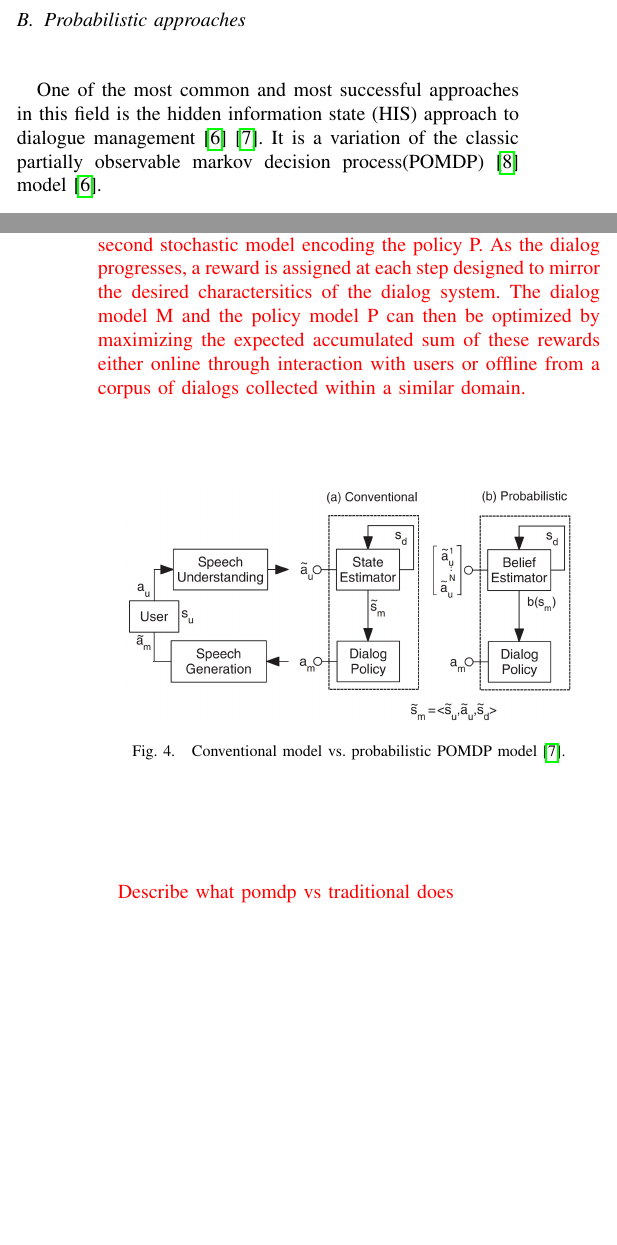
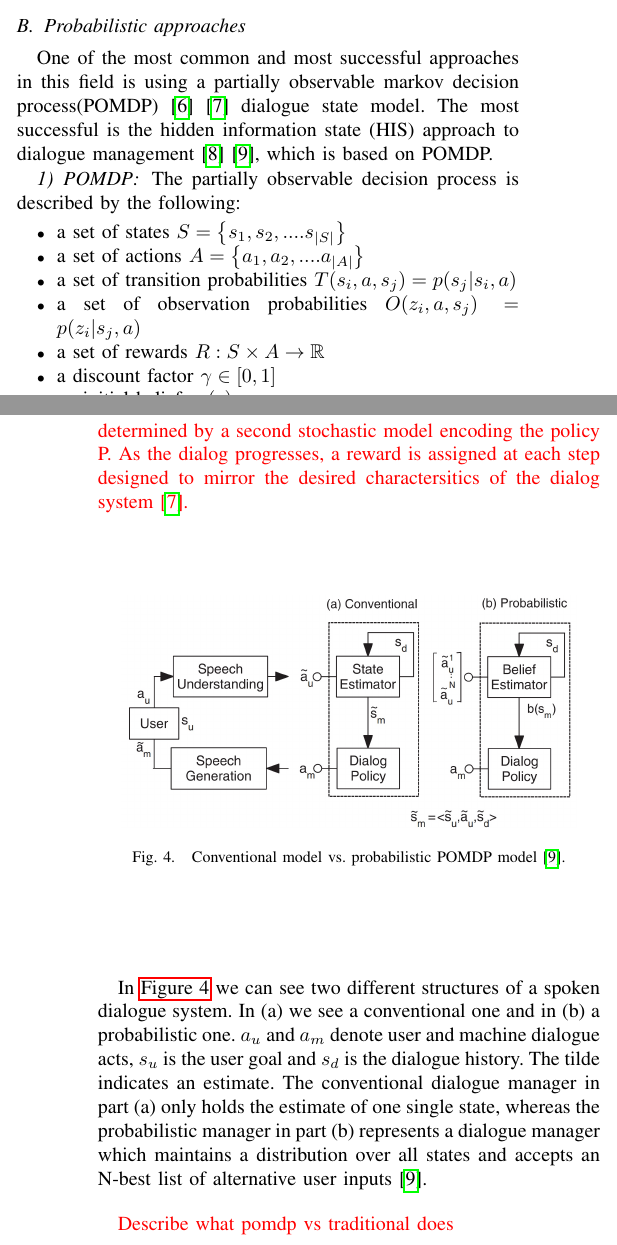
Before and after one commit to carlbalmer/chatbotsSeminar, a LaTeX paper (paper/chatbots_balmer_fuchs.tex): two parts of the columns of pages 2 and 3 of 3, joined at a grey line, cut so that both start at the same text, the shorter picture padded with empty space. Compiled offline with pdfLaTeX.

Commit message:
progress of adding more changes to chapters. Probabilistic methods, rule based

```diff
--- a/paper/chatbots_balmer_fuchs.tex
+++ b/paper/chatbots_balmer_fuchs.tex
@@ -103,6 +103,7 @@
 % *** CITATION PACKAGES ***
 %
 \usepackage{cite}
+\usepackage{amssymb}
 % cite.sty was written by Donald Arseneau
 % V1.6 and later of IEEEtran pre-defines the format of the cite.sty package
 % \cite{} output to follow that of IEEE. Loading the cite package will
@@ -171,7 +172,7 @@
 
 % *** MATH PACKAGES ***
 %
-%\usepackage[cmex10]{amsmath}
+\usepackage[cmex10]{amsmath}
 % A popular package from the American Mathematical Society that provides
 % many useful and powerful commands for dealing with mathematics. If using
 % it, be sure to load this package with the cmex10 option to ensure that
@@ -536,5 +537,16 @@ In \autoref{fig:dialogFlowExample} we can see an example of a rule-based approac
 Of course this whole process is impossible in an open domain, because the possible set of conversation status is infinitely and we can not create an infinite amount of hand crafted rules to match it and the rules would fail to work for unexpected utterances\cite{wallace2009anatomy}.
 
 \subsection{Probabilistic approaches}
-One of the most common and most successful approaches in this field is the hidden information state (HIS) approach to dialogue management\cite{young2007hidden}\cite{young2010hidden}. It is a variation of the classic partially observable markov decision process(POMDP)\cite{young2013pomdp} model\cite{young2007hidden}.
+One of the most common and most successful approaches in this field is using a partially observable markov decision process(POMDP)\cite{kaelbling1998planning}\cite{young2013pomdp} dialogue state model. The most successful is the hidden information state (HIS) approach to dialogue management\cite{young2007hidden}\cite{young2010hidden}, which is based on POMDP.
 
+\subsubsection{POMDP}
+
+The partially observable decision process is described by the following:
+\begin{itemize}
+\item{a set of states $S=\left \{ s_{1},s_{2},....s_{|S|}  \right \}$}
+\item{a set of actions $A=\left \{ a_{1},a_{2},....a_{|A|}  \right \}$}
+\item{a set of transition probabilities $T(s_{i},a,s_{j})=p(s_{j}|s_{i},a)$}
+\item{a set of observation probabilities $O(z_{i},a,s_{j})=p(z_{i}|s_{j},a)$}
+\item{a set of rewards $R:S\times A\rightarrow \mathbb{R}$}
+\item{a discount factor $\gamma \in \left [ 0,1 \right ]$}
+\item{an initial belief $p_{0}(s)$}
@@ -550,4 +562,4 @@ One of the most common and most successful approaches in this field is the hidde
-\note{This approach assumes that dialogue evolves as a Markov process, i.e., starting in some initial state $s_{0}$, each subsequent state is modeled by a transition probability: $p(s_{t}|s_{t-1}, a_{t-1})$. The state $s_{t}$ is not directly observable reflecting the uncertainty in the interpratetion of user utterances; instead, at each turn, the system regards the output of the SLU as a noisy observation $o_{t}$ of the user input with probability $p(o_{t}|s_{t})$. The transition and observation probability functions are represented by a suitable stochastic model, called here the dialog model M. The decision as to which action to take at each turn is determined by a second stochastic model encoding the policy P. As the dialog progresses, a reward is assigned at each step designed to mirror the desired charactersitics of the dialog system. The dialog model M and the policy model P can then be optimized by maximizing the expected accumulated sum of these rewards either online through interaction with users or offline from a corpus of dialogs collected within a similar domain.}
+\note{The state $s_{t}$ is not directly observable reflecting the uncertainty in the interpratetion of user utterances; instead, at each turn, the system regards the output of the SLU as a noisy observation $o_{t}$ of the user input with probability $p(o_{t}|s_{t})$. The transition and observation probability functions are represented by a suitable stochastic model, called here the dialog model M. The decision as to which action to take at each turn is determined by a second stochastic model encoding the policy P. As the dialog progresses, a reward is assigned at each step designed to mirror the desired charactersitics of the dialog system\cite{young2013pomdp}.}
 
 
 
@@ -557,6 +569,12 @@ One of the most common and most successful approaches in this field is the hidde
   \caption{Conventional model vs. probabilistic POMDP model\cite{young2010hidden}.}
   \label{fig:pomdpVsConventional}
 \end{figure}
+
+In \autoref{fig:pomdpVsConventional} we can see two different structures of a spoken dialogue system. In (a) we see a conventional one and in (b) a probabilistic one. $a_{u}$ and $a_{m}$ denote user and machine dialogue acts, $s_{u}$ is the user goal and $s_{d}$ is the dialogue history. The tilde indicates an estimate.
+The conventional dialogue manager in part (a) only holds the estimate of one single state, whereas the probabilistic manager in part (b) represents a dialogue manager which maintains a distribution over all states and accepts an N-best list of alternative user inputs\cite{young2010hidden}.
+
+
+
 
 \note{Describe what pomdp vs traditional does}
 
```
Also changed, not shown: paper/bibliography.bib (+10 -0 lines), paper/chatbots_balmer_fuchs.pdf, paper/chatbots_balmer_fuchs.tex (8 more changed lines).
